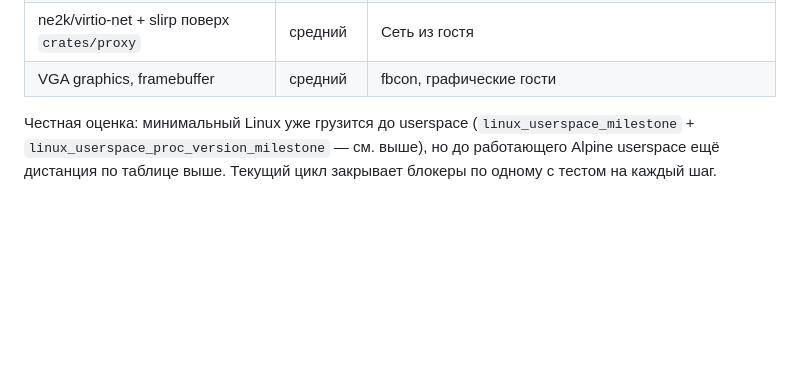
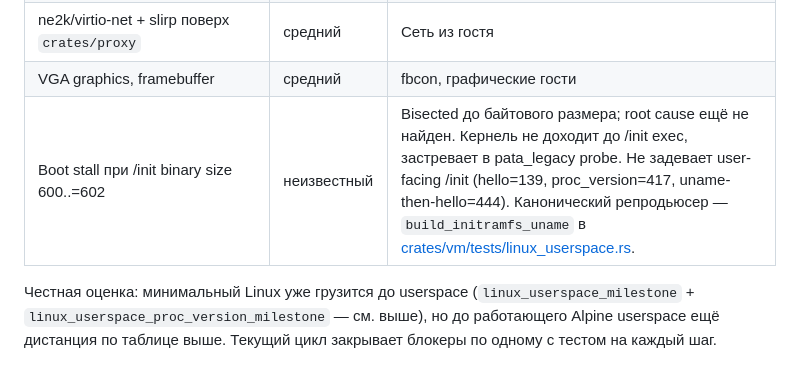
Before and after one commit to ASlava12/wwwvm, a Markdown page: README.md, the part around the change. GitHub-like rendering; blank space fills up the shorter version.

Commit message:
docs(readme): record uname-binary-size-600 stall in the blocker table
The 10-probe bisection (commits `b67d7cb`..`a25f98e`) identified
a real bug: kernel boot stalls when /init binary is 600..=602
bytes. Root cause unknown; future debug pass needs host-side
instrumentation. Doesn't affect user-facing /init (hello 139,
proc_version 417, uname-then-hello 444 all dodge the range).

Adding it to the "Что НЕ работает" table as a documented
known-issue with link to the canonical reproducer rather than
letting it live only in commit messages. Anyone reading the
README and wondering "why hasn't this been done yet?" gets the
status without having to git-blame.

No code change.

Co-Authored-By: Claude Opus 4.7 (1M context) <noreply@anthropic.com>

```diff
--- a/README.md
+++ b/README.md
@@ -358,6 +358,7 @@ serial8250 ISR, tty line discipline buffer, scheduler wake блокирован
 | HPET таймер-IRQ / реалистичный PIT-тайминг | малый | LAPIC периодический таймер уже доставляет; HPET — только probe-stub без доставки. Linux в большинстве конфигов берёт LAPIC, так что HPET-доставка — second-tier. |
 | ne2k/virtio-net + slirp поверх `crates/proxy` | средний | Сеть из гостя |
 | VGA graphics, framebuffer | средний | fbcon, графические гости |
+| Boot stall при /init binary size 600..=602 | неизвестный | Bisected до байтового размера; root cause ещё не найден. Кернель не доходит до /init exec, застревает в pata_legacy probe. Не задевает user-facing /init (hello=139, proc_version=417, uname-then-hello=444). Канонический репродьюсер — `build_initramfs_uname` в [crates/vm/tests/linux_userspace.rs](crates/vm/tests/linux_userspace.rs). |
 
 Честная оценка: минимальный Linux уже грузится до userspace
 (`linux_userspace_milestone` + `linux_userspace_proc_version_milestone`
```
